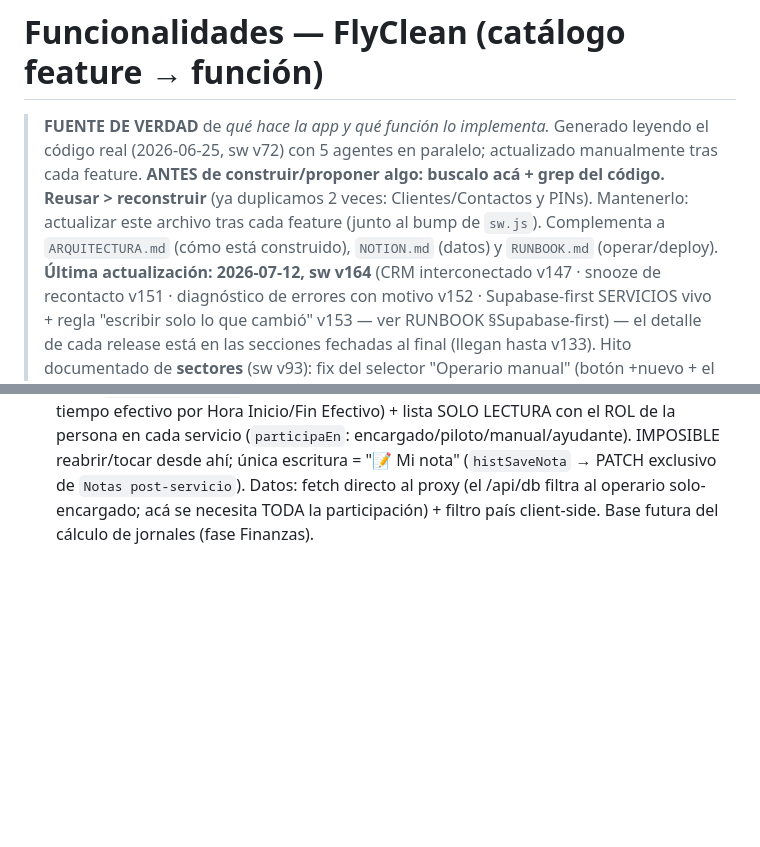
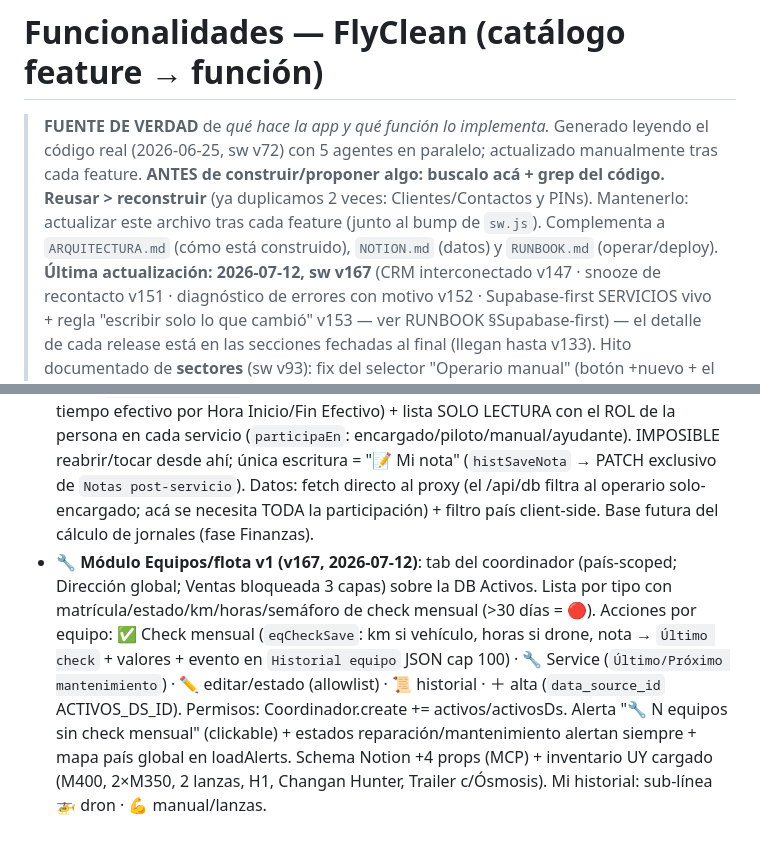
Before and after one commit to flycleanuy-dev/flyclean-app, a Markdown page: docs/FUNCIONALIDADES.md, 2 parts joined by grey strips. GitHub-like rendering; blank space fills up the shorter version.

Commit message:
docs: módulo Equipos v1 (FUNCIONALIDADES v167)
Co-Authored-By: Claude Fable 5 <noreply@anthropic.com>

```diff
--- a/docs/FUNCIONALIDADES.md
+++ b/docs/FUNCIONALIDADES.md
@@ -5,7 +5,7 @@
 > **ANTES de construir/proponer algo: buscalo acá + grep del código. Reusar > reconstruir** (ya
 > duplicamos 2 veces: Clientes/Contactos y PINs). Mantenerlo: actualizar este archivo tras cada feature
 > (junto al bump de `sw.js`). Complementa a `ARQUITECTURA.md` (cómo está construido), `NOTION.md`
-> (datos) y `RUNBOOK.md` (operar/deploy). **Última actualización: 2026-07-12, sw v164** (CRM interconectado
+> (datos) y `RUNBOOK.md` (operar/deploy). **Última actualización: 2026-07-12, sw v167** (CRM interconectado
 > v147 · snooze de recontacto v151 · diagnóstico de errores con motivo v152 · Supabase-first SERVICIOS vivo +
 > regla "escribir solo lo que cambió" v153 — ver RUNBOOK §Supabase-first) — el detalle de cada
 > release está en las secciones fechadas al final (llegan hasta v133). Hito documentado de **sectores** (sw v93):
@@ -812,3 +812,12 @@ _Generado automáticamente del código (workflow `inventario-funcionalidades`).
   (`histSaveNota` → PATCH exclusivo de `Notas post-servicio`). Datos: fetch directo al proxy (el /api/db
   filtra al operario solo-encargado; acá se necesita TODA la participación) + filtro país client-side.
   Base futura del cálculo de jornales (fase Finanzas).
+- **🔧 Módulo Equipos/flota v1 (v167, 2026-07-12)**: tab del coordinador (país-scoped; Dirección global;
+  Ventas bloqueada 3 capas) sobre la DB Activos. Lista por tipo con matrícula/estado/km/horas/semáforo de
+  check mensual (>30 días = 🔴). Acciones por equipo: ✅ Check mensual (`eqCheckSave`: km si vehículo, horas
+  si drone, nota → `Último check` + valores + evento en `Historial equipo` JSON cap 100) · 🔧 Service
+  (`Último/Próximo mantenimiento`) · ✏️ editar/estado (allowlist) · 📜 historial · ＋ alta
+  (`data_source_id` ACTIVOS_DS_ID). Permisos: Coordinador.create += activos/activosDs. Alerta
+  "🔧 N equipos sin check mensual" (clickable) + estados reparación/mantenimiento alertan siempre + mapa
+  país global en loadAlerts. Schema Notion +4 props (MCP) + inventario UY cargado (M400, 2×M350, 2 lanzas,
+  H1, Changan Hunter, Trailer c/Ósmosis). Mi historial: sub-línea 🚁 dron · 💪 manual/lanzas.
```
